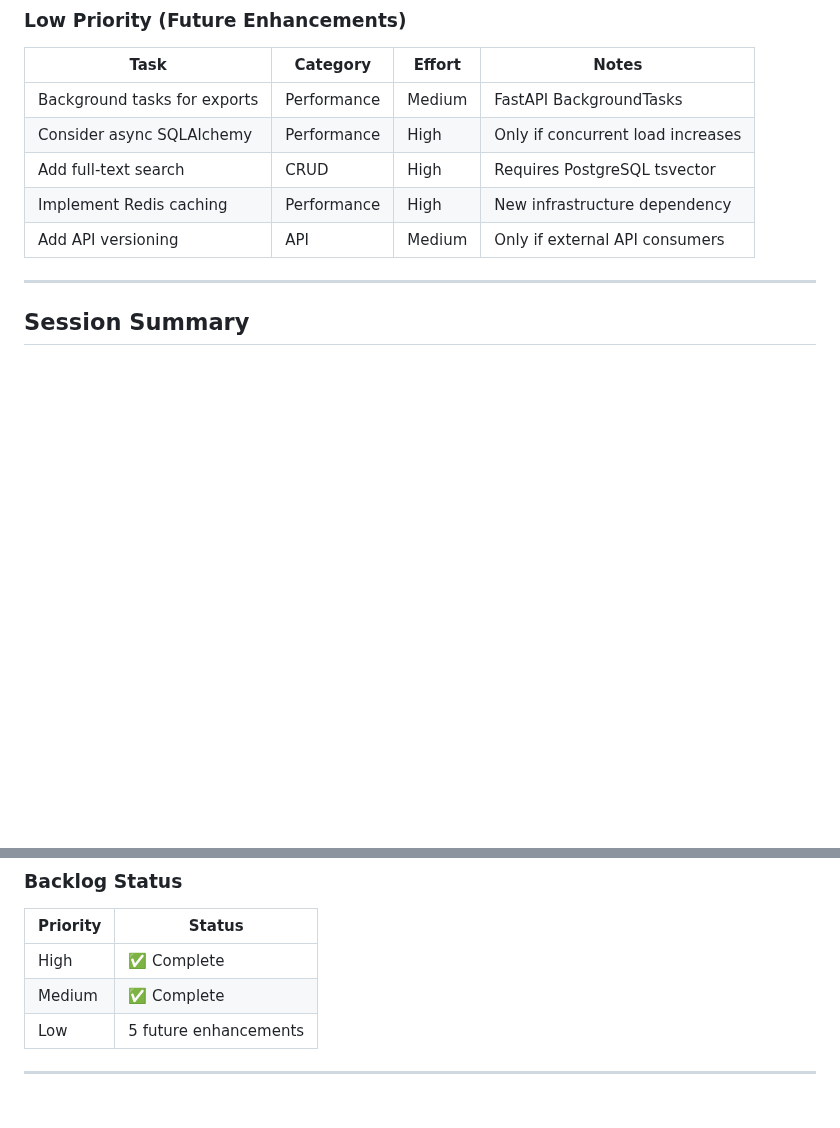
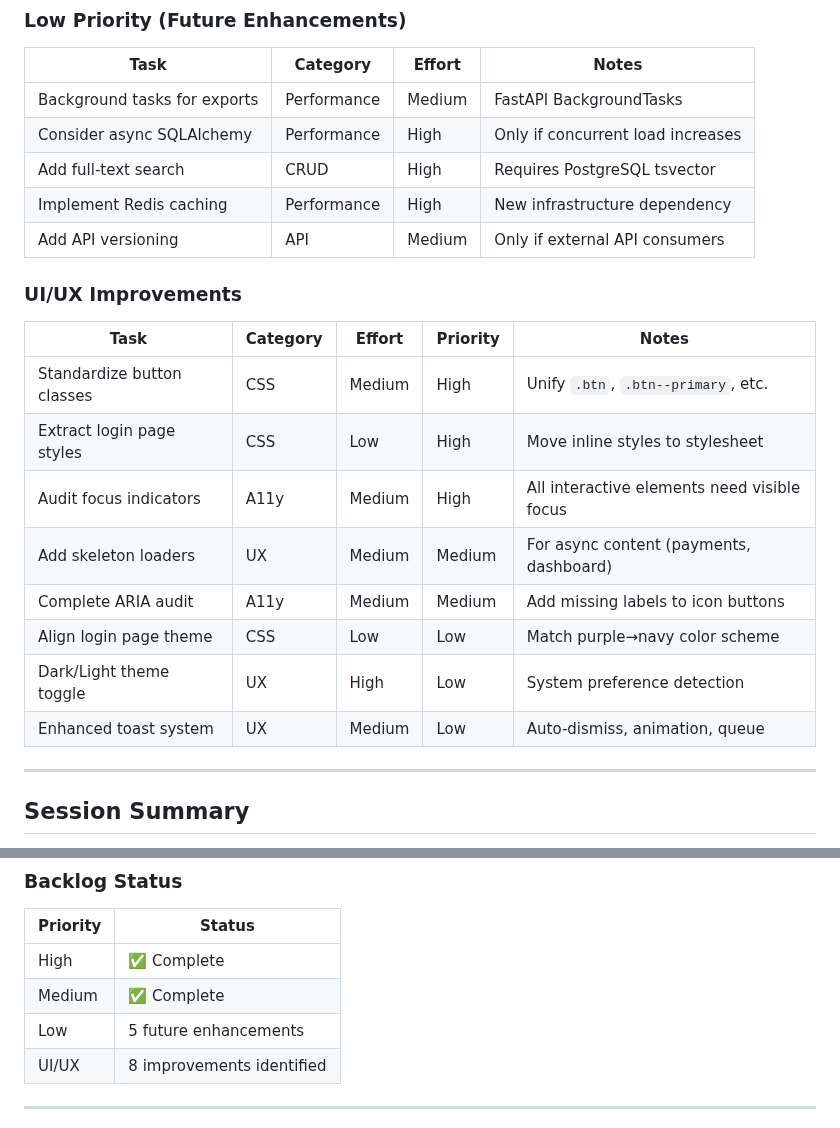
Before and after one commit to mirabelleagency/PayrollDesk, a Markdown page: docs/TODO.md, 2 parts joined by grey strips. GitHub-like rendering; blank space fills up the shorter version.

Commit message:
docs(TODO): add UI/UX improvement tasks from assessment

```diff
--- a/docs/TODO.md
+++ b/docs/TODO.md
@@ -107,6 +107,19 @@ Use tables with consistent columns:
 | Implement Redis caching | Performance | High | New infrastructure dependency |
 | Add API versioning | API | Medium | Only if external API consumers |
 
+### UI/UX Improvements
+
+| Task | Category | Effort | Priority | Notes |
+|------|----------|--------|----------|-------|
+| Standardize button classes | CSS | Medium | High | Unify `.btn`, `.btn--primary`, etc. |
+| Extract login page styles | CSS | Low | High | Move inline styles to stylesheet |
+| Audit focus indicators | A11y | Medium | High | All interactive elements need visible focus |
+| Add skeleton loaders | UX | Medium | Medium | For async content (payments, dashboard) |
+| Complete ARIA audit | A11y | Medium | Medium | Add missing labels to icon buttons |
+| Align login page theme | CSS | Low | Low | Match purple→navy color scheme |
+| Dark/Light theme toggle | UX | High | Low | System preference detection |
+| Enhanced toast system | UX | Medium | Low | Auto-dismiss, animation, queue |
+
 ---
 
 ## Session Summary
@@ -129,6 +142,7 @@ Use tables with consistent columns:
 | High | ✅ Complete |
 | Medium | ✅ Complete |
 | Low | 5 future enhancements |
+| UI/UX | 8 improvements identified |
 
 ---
 
```
Also changed, not shown: other parts of docs/TODO.md (+2 -2 lines).
